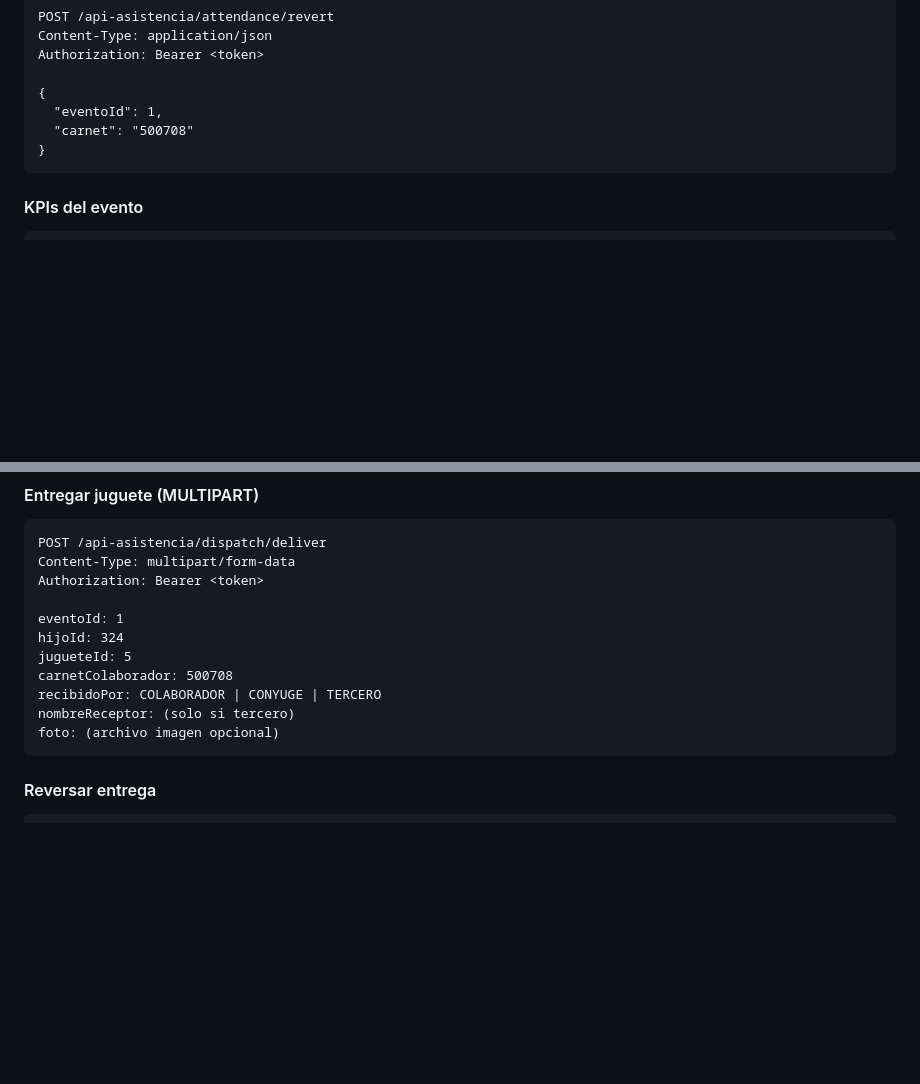
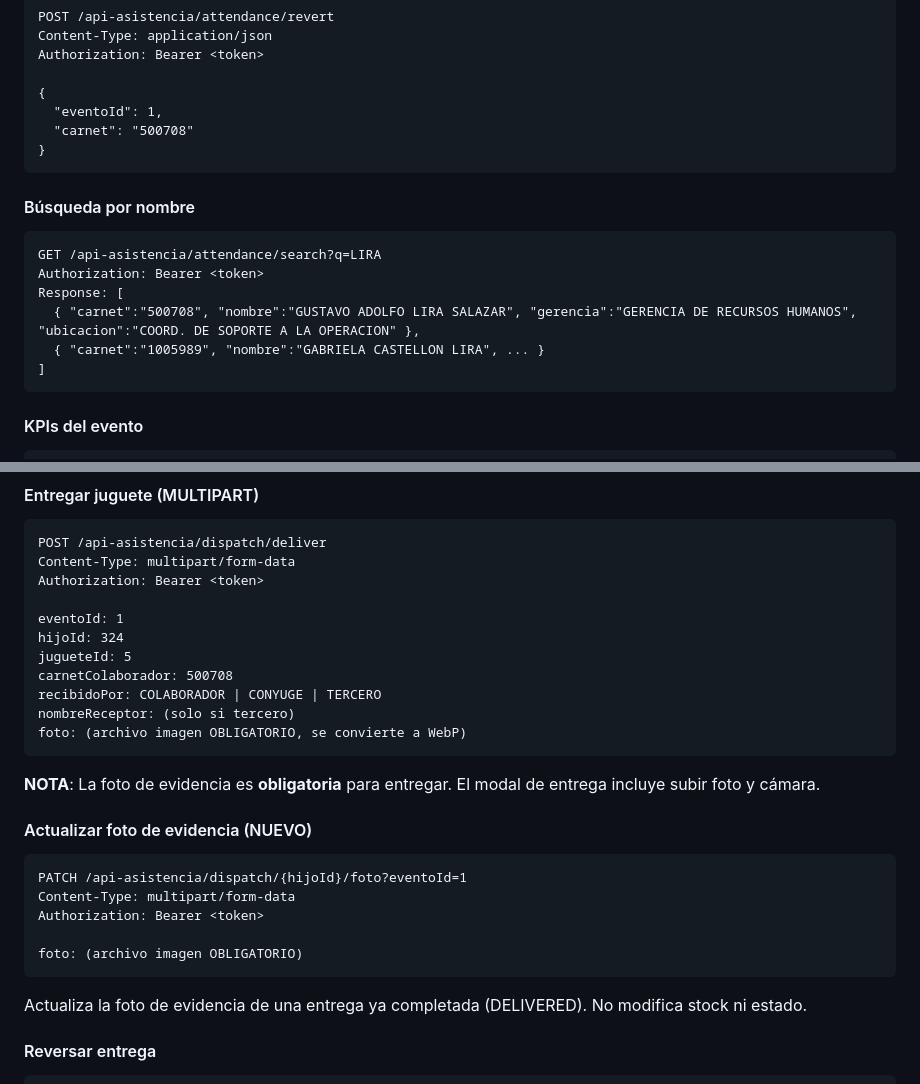
Before and after one commit to galz35/registro, a Markdown page: README.md, 2 parts joined by grey strips. Drawn GitHub-style; blank space fills up the shorter version.

````diff
--- a/README.md
+++ b/README.md
@@ -171,6 +171,16 @@ Authorization: Bearer <token>
 }
 ```
 
+#### Búsqueda por nombre
+```http
+GET /api-asistencia/attendance/search?q=LIRA
+Authorization: Bearer <token>
+Response: [
+  { "carnet":"500708", "nombre":"GUSTAVO ADOLFO LIRA SALAZAR", "gerencia":"GERENCIA DE RECURSOS HUMANOS", "ubicacion":"COORD. DE SOPORTE A LA OPERACION" },
+  { "carnet":"1005989", "nombre":"GABRIELA CASTELLON LIRA", ... }
+]
+```
+
 #### KPIs del evento
 ```http
 GET /api-asistencia/attendance/event/1/summary
@@ -224,8 +234,20 @@ jugueteId: 5
 carnetColaborador: 500708
 recibidoPor: COLABORADOR | CONYUGE | TERCERO
 nombreReceptor: (solo si tercero)
-foto: (archivo imagen opcional)
+foto: (archivo imagen OBLIGATORIO, se convierte a WebP)
 ```
+
+**NOTA**: La foto de evidencia es **obligatoria** para entregar. El modal de entrega incluye subir foto y cámara.
+
+#### Actualizar foto de evidencia (NUEVO)
+```http
+PATCH /api-asistencia/dispatch/{hijoId}/foto?eventoId=1
+Content-Type: multipart/form-data
+Authorization: Bearer <token>
+
+foto: (archivo imagen OBLIGATORIO)
+```
+Actualiza la foto de evidencia de una entrega ya completada (DELIVERED). No modifica stock ni estado.
 
 #### Reversar entrega
 ```http
````
Also changed, not shown: other parts of README.md (+48 -5 lines), AGENTS.md (+16 -2 lines).
